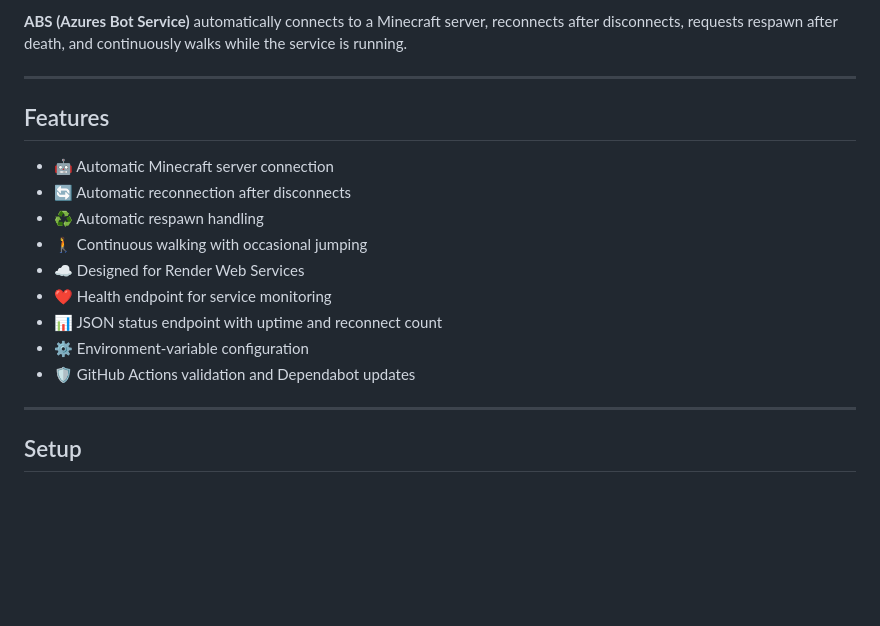
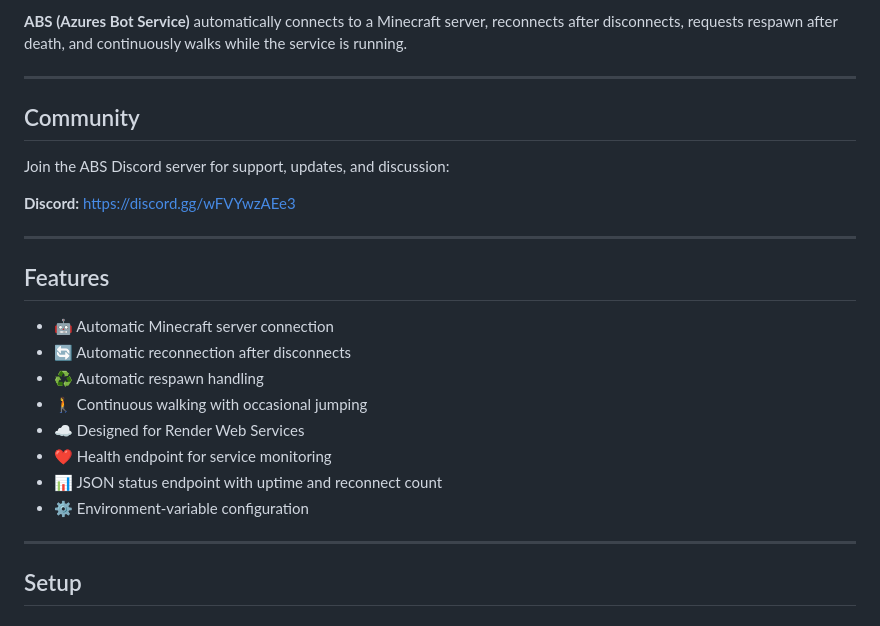
Before and after one commit to AzureMC-projects/ABS, a Markdown page: README.md, the part around one of its changes. Drawn GitHub-style; blank space fills up the shorter version.

Commit message:
Simplify README and add Discord community link

```diff
--- a/README.md
+++ b/README.md
@@ -21,6 +19,14 @@
 > **Original repository:** https://github.com/AzureMC-projects/ABS
 
 **ABS (Azures Bot Service)** automatically connects to a Minecraft server, reconnects after disconnects, requests respawn after death, and continuously walks while the service is running.
+
+---
+
+## Community
+
+Join the ABS Discord server for support, updates, and discussion:
+
+**Discord:** https://discord.gg/wFVYwzAEe3
 
 ---
 
@@ -34,7 +40,6 @@
 - ❤️ Health endpoint for service monitoring
 - 📊 JSON status endpoint with uptime and reconnect count
 - ⚙️ Environment-variable configuration
-- 🛡️ GitHub Actions validation and Dependabot updates
 
 ---
 
```
Also changed, not shown: other parts of README.md (+0 -4 lines).
